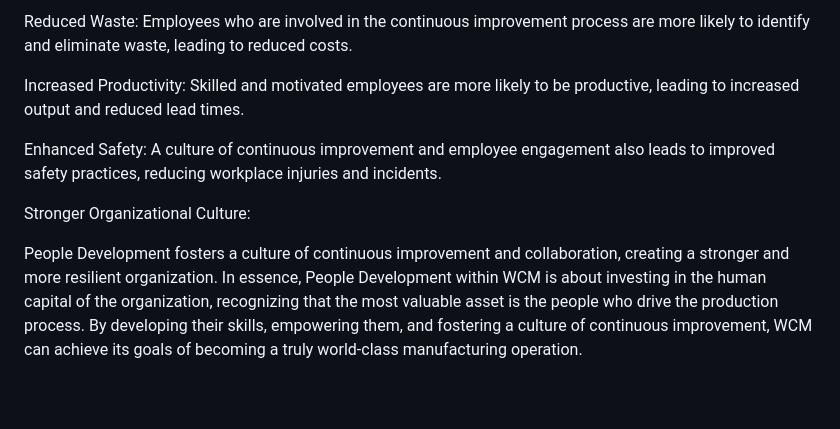
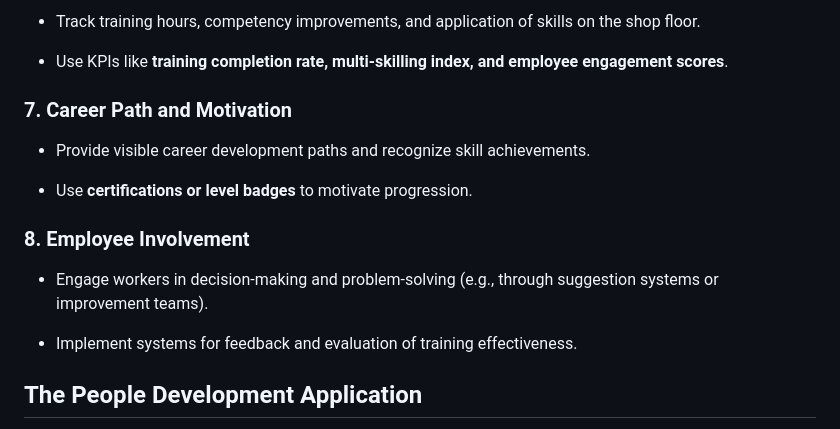
Before and after one commit to rcarvello/wcm_people_development, a Markdown page: README.md, the part around one of its changes. Rendered like a GitHub page; blank space fills up the shorter version.

```diff
--- a/README.md
+++ b/README.md
@@ -75,14 +77,22 @@ Skilled and empowered employees are better able to identify and resolve quality
 
-Reduced Waste:
-Employees who are involved in the continuous improvement process are more likely to identify and eliminate waste, leading to reduced costs.
+-   Track training hours, competency improvements, and application of skills on the shop floor.
 
-Increased Productivity:
-Skilled and motivated employees are more likely to be productive, leading to increased output and reduced lead times.
+-   Use KPIs like **training completion rate, multi-skilling index, and employee engagement scores**.
 
-Enhanced Safety:
-A culture of continuous improvement and employee engagement also leads to improved safety practices, reducing workplace injuries and incidents.
 
-Stronger Organizational Culture:
+### **7. Career Path and Motivation**
 
-People Development fosters a culture of continuous improvement and collaboration, creating a stronger and more resilient organization.
-In essence, People Development within WCM is about investing in the human capital of the organization, recognizing that the most valuable asset is the people who drive the production process. By developing their skills, empowering them, and fostering a culture of continuous improvement, WCM can achieve its goals of becoming a truly world-class manufacturing operation.
+-   Provide visible career development paths and recognize skill achievements.
+
+-   Use **certifications or level badges** to motivate progression.
+
+
+###  **8. Employee Involvement**
+
+-   Engage workers in decision-making and problem-solving (e.g., through suggestion systems or improvement teams).
+
+-   Implement systems for feedback and evaluation of training effectiveness.
+
+
+## The People Development Application
+
```
Also changed, not shown: other parts of README.md (+62 -55 lines).
